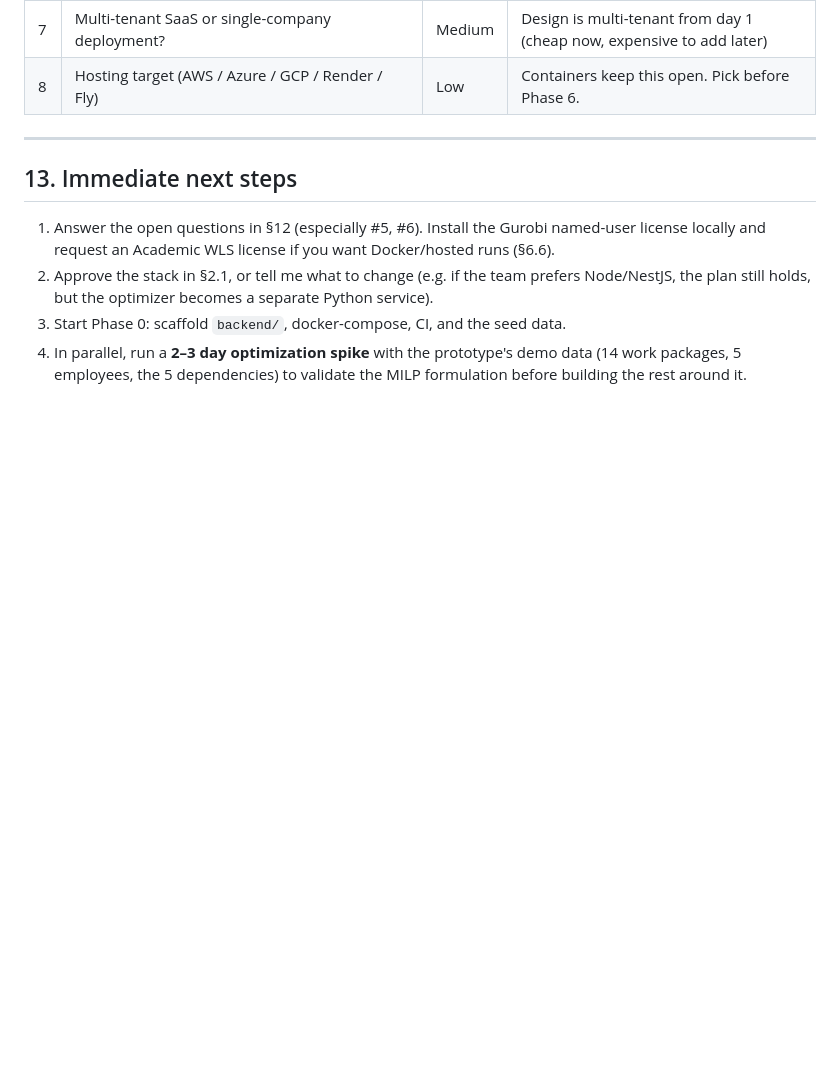
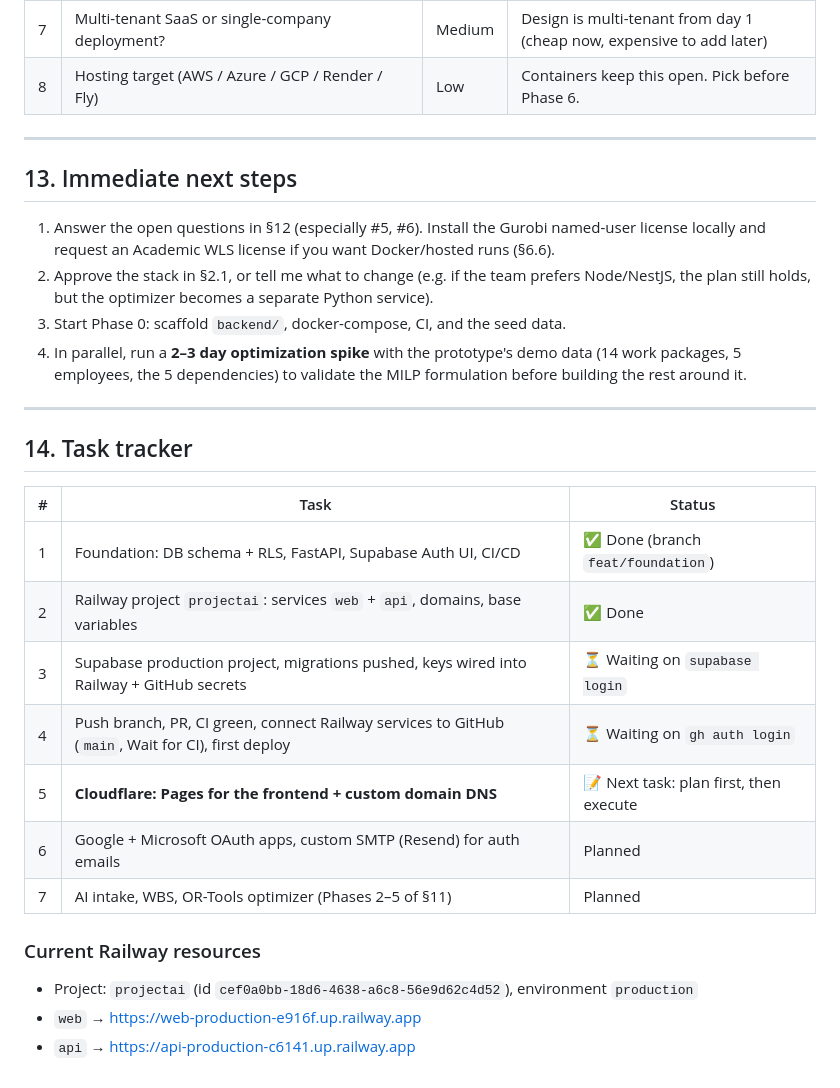
Before and after one commit to SRILEKHA-BUDITHI/AI-Assisted-Project-Planning-Platform, a Markdown page: plan.md, the part around the change. GitHub-like rendering; blank space fills up the shorter version.

Commit message:
docs: add task tracker and Railway resources to plan
Co-Authored-By: Claude Opus 5.5 (1M context) <noreply@anthropic.com>

```diff
--- a/plan.md
+++ b/plan.md
@@ -560,3 +560,22 @@ Audio STT intake · OCR for scanned PDFs · real-time collaboration on the WBS
 2. Approve the stack in §2.1, or tell me what to change (e.g. if the team prefers Node/NestJS, the plan still holds, but the optimizer becomes a separate Python service).
 3. Start Phase 0: scaffold `backend/`, docker-compose, CI, and the seed data.
 4. In parallel, run a **2–3 day optimization spike** with the prototype's demo data (14 work packages, 5 employees, the 5 dependencies) to validate the MILP formulation before building the rest around it.
+
+---
+
+## 14. Task tracker
+
+| # | Task | Status |
+|---|------|--------|
+| 1 | Foundation: DB schema + RLS, FastAPI, Supabase Auth UI, CI/CD | ✅ Done (branch `feat/foundation`) |
+| 2 | Railway project `projectai`: services `web` + `api`, domains, base variables | ✅ Done |
+| 3 | Supabase production project, migrations pushed, keys wired into Railway + GitHub secrets | ⏳ Waiting on `supabase login` |
+| 4 | Push branch, PR, CI green, connect Railway services to GitHub (`main`, Wait for CI), first deploy | ⏳ Waiting on `gh auth login` |
+| 5 | **Cloudflare: Pages for the frontend + custom domain DNS** | 📝 Next task: plan first, then execute |
+| 6 | Google + Microsoft OAuth apps, custom SMTP (Resend) for auth emails | Planned |
+| 7 | AI intake, WBS, OR-Tools optimizer (Phases 2–5 of §11) | Planned |
+
+### Current Railway resources
+- Project: `projectai` (id `cef0a0bb-18d6-4638-a6c8-56e9d62c4d52`), environment `production`
+- `web` → https://web-production-e916f.up.railway.app
+- `api` → https://api-production-c6141.up.railway.app
```
